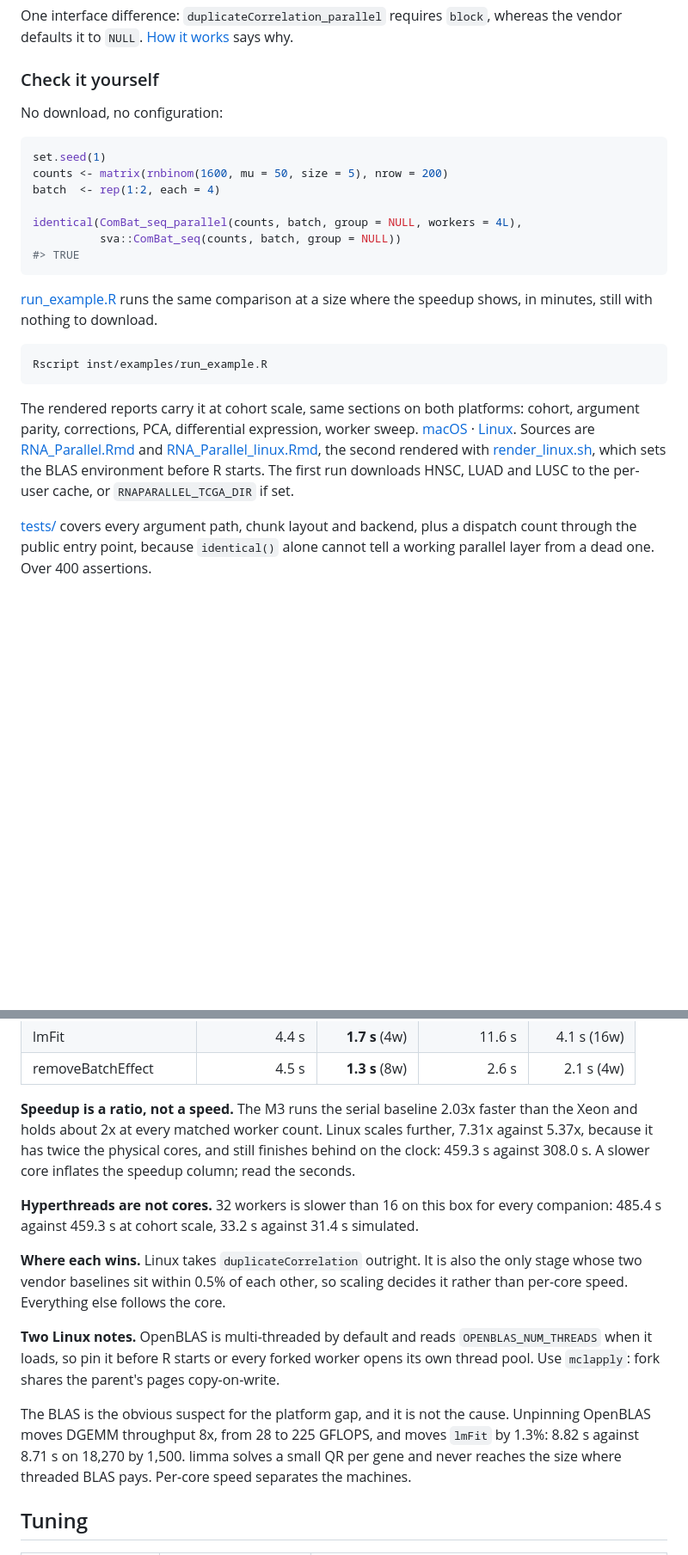
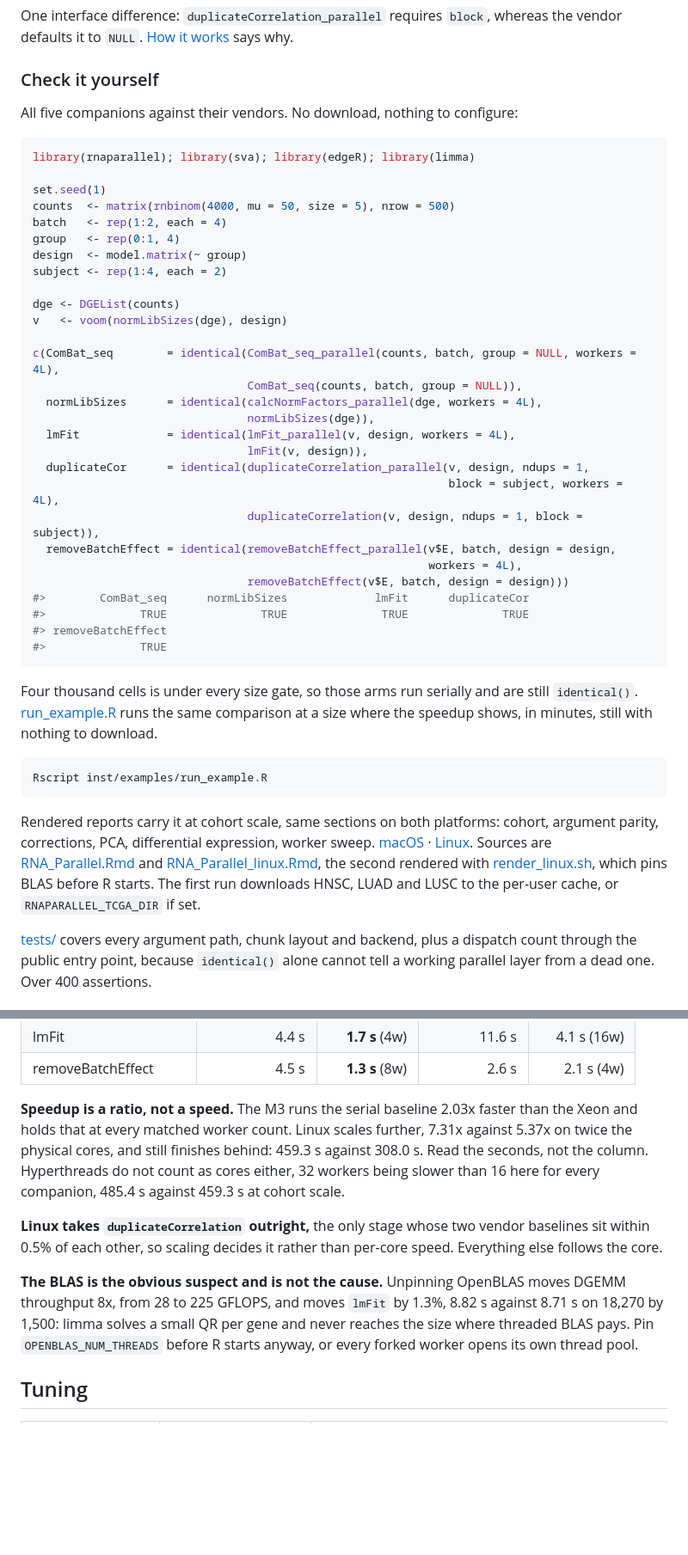
Before and after one commit to GenomeRx/RNA-Parallel, a Markdown page: README.md, 2 parts joined by grey strips. Shown at 86% size. Drawn GitHub-style; blank space fills up the shorter version.

````diff
--- a/README.md
+++ b/README.md
@@ -68,34 +68,55 @@ defaults it to `NULL`. [How it works](#how-it-works) says why.
 
 ### Check it yourself
 
-No download, no configuration:
+All five companions against their vendors. No download, nothing to configure:
 
 ```r
+library(rnaparallel); library(sva); library(edgeR); library(limma)
+
 set.seed(1)
-counts <- matrix(rnbinom(1600, mu = 50, size = 5), nrow = 200)
-batch  <- rep(1:2, each = 4)
+counts  <- matrix(rnbinom(4000, mu = 50, size = 5), nrow = 500)
+batch   <- rep(1:2, each = 4)
+group   <- rep(0:1, 4)
+design  <- model.matrix(~ group)
+subject <- rep(1:4, each = 2)
 
-identical(ComBat_seq_parallel(counts, batch, group = NULL, workers = 4L),
-          sva::ComBat_seq(counts, batch, group = NULL))
-#> TRUE
+dge <- DGEList(counts)
+v   <- voom(normLibSizes(dge), design)
+
+c(ComBat_seq        = identical(ComBat_seq_parallel(counts, batch, group = NULL, workers = 4L),
+                                ComBat_seq(counts, batch, group = NULL)),
+  normLibSizes      = identical(calcNormFactors_parallel(dge, workers = 4L),
+                                normLibSizes(dge)),
+  lmFit             = identical(lmFit_parallel(v, design, workers = 4L),
+                                lmFit(v, design)),
+  duplicateCor      = identical(duplicateCorrelation_parallel(v, design, ndups = 1,
+                                                              block = subject, workers = 4L),
+                                duplicateCorrelation(v, design, ndups = 1, block = subject)),
+  removeBatchEffect = identical(removeBatchEffect_parallel(v$E, batch, design = design,
+                                                           workers = 4L),
+                                removeBatchEffect(v$E, batch, design = design)))
+#>        ComBat_seq      normLibSizes             lmFit      duplicateCor
+#>              TRUE              TRUE              TRUE              TRUE
+#> removeBatchEffect
+#>              TRUE
 ```
 
-[run_example.R](inst/examples/run_example.R) runs the same comparison at a size where the speedup
-shows, in minutes, still with nothing to download.
+Four thousand cells is under every size gate, so those arms run serially and are still
+`identical()`. [run_example.R](inst/examples/run_example.R) runs the same comparison at a size
+where the speedup shows, in minutes, still with nothing to download.
 
 ```sh
 Rscript inst/examples/run_example.R
 ```
 
-The rendered reports carry it at cohort scale, same sections on both platforms: cohort, argument
+Rendered reports carry it at cohort scale, same sections on both platforms: cohort, argument
 parity, corrections, PCA, differential expression, worker sweep.
 [macOS](https://genomerx.github.io/RNA-Parallel/) ·
 [Linux](https://genomerx.github.io/RNA-Parallel/linux.html). Sources are
 [RNA_Parallel.Rmd](inst/examples/RNA_Parallel.Rmd) and
 [RNA_Parallel_linux.Rmd](inst/examples/RNA_Parallel_linux.Rmd), the second rendered with
-[render_linux.sh](inst/examples/render_linux.sh), which sets the BLAS environment before R starts.
-The first run downloads HNSC, LUAD and LUSC to the per-user cache, or `RNAPARALLEL_TCGA_DIR` if
-set.
+[render_linux.sh](inst/examples/render_linux.sh), which pins BLAS before R starts. The first run
+downloads HNSC, LUAD and LUSC to the per-user cache, or `RNAPARALLEL_TCGA_DIR` if set.
 
 [tests/](tests/testthat) covers every argument path, chunk layout and backend, plus a dispatch
 count through the public entry point, because `identical()` alone cannot tell a working parallel
@@ -206,25 +216,20 @@ fastest companion arm on that machine, with its worker count. Bold marks the fas
 | removeBatchEffect | 4.5 s | **1.3 s** (8w) | 2.6 s | 2.1 s (4w) |
 
 **Speedup is a ratio, not a speed.** The M3 runs the serial baseline 2.03x faster than the Xeon
-and holds about 2x at every matched worker count. Linux scales further, 7.31x against 5.37x,
-because it has twice the physical cores, and still finishes behind on the clock: 459.3 s against
-308.0 s. A slower core inflates the speedup column; read the seconds.
+and holds that at every matched worker count. Linux scales further, 7.31x against 5.37x on twice
+the physical cores, and still finishes behind: 459.3 s against 308.0 s. Read the seconds, not the
+column. Hyperthreads do not count as cores either, 32 workers being slower than 16 here for every
+companion, 485.4 s against 459.3 s at cohort scale.
 
-**Hyperthreads are not cores.** 32 workers is slower than 16 on this box for every companion:
-485.4 s against 459.3 s at cohort scale, 33.2 s against 31.4 s simulated.
+**Linux takes `duplicateCorrelation` outright,** the only stage whose two vendor baselines sit
+within 0.5% of each other, so scaling decides it rather than per-core speed. Everything else
+follows the core.
 
-**Where each wins.** Linux takes `duplicateCorrelation` outright. It is also the only stage
-whose two vendor baselines sit within 0.5% of each other, so scaling decides it rather than
-per-core speed. Everything else follows the core.
-
-**Two Linux notes.** OpenBLAS is multi-threaded by default and reads `OPENBLAS_NUM_THREADS` when
-it loads, so pin it before R starts or every forked worker opens its own thread pool. Use
-`mclapply`: fork shares the parent's pages copy-on-write.
-
-The BLAS is the obvious suspect for the platform gap, and it is not the cause. Unpinning
-OpenBLAS moves DGEMM throughput 8x, from 28 to 225 GFLOPS, and moves `lmFit` by 1.3%: 8.82 s
-against 8.71 s on 18,270 by 1,500. limma solves a small QR per gene and never reaches the size
-where threaded BLAS pays. Per-core speed separates the machines.
+**The BLAS is the obvious suspect and is not the cause.** Unpinning OpenBLAS moves DGEMM
+throughput 8x, from 28 to 225 GFLOPS, and moves `lmFit` by 1.3%, 8.82 s against 8.71 s on 18,270
+by 1,500: limma solves a small QR per gene and never reaches the size where threaded BLAS pays.
+Pin `OPENBLAS_NUM_THREADS` before R starts anyway, or every forked worker opens its own thread
+pool.
 
 ## Tuning
 
````
Also changed, not shown: other parts of README.md (+40 -52 lines).
